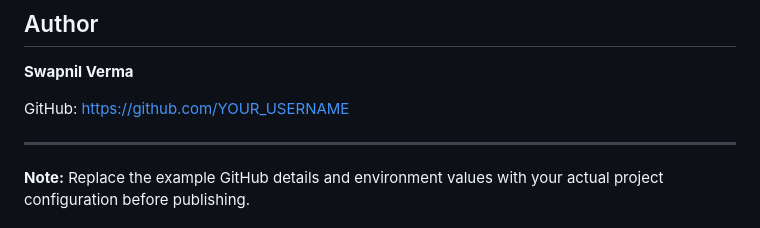
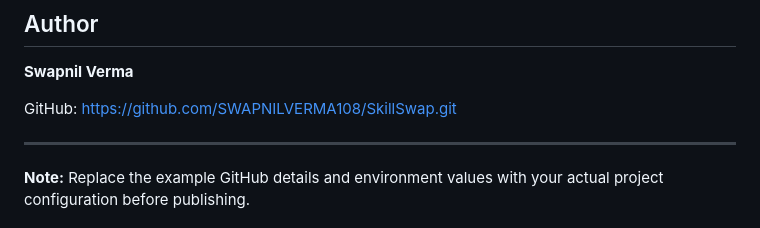
Before and after one commit to SWAPNILVERMA108/SkillSwap, a Markdown page: README.md, the part around the change. Rendered like a GitHub page.

Commit message:
update readme.md
Updated GitHub link to point to the correct repository.

```diff
--- a/README.md
+++ b/README.md
@@ -309,7 +309,7 @@ http://127.0.0.1:8001/
 
 **Swapnil Verma**
 
-GitHub: https://github.com/YOUR_USERNAME
+GitHub: https://github.com/SWAPNILVERMA108/SkillSwap.git
 
 ---
 
```
